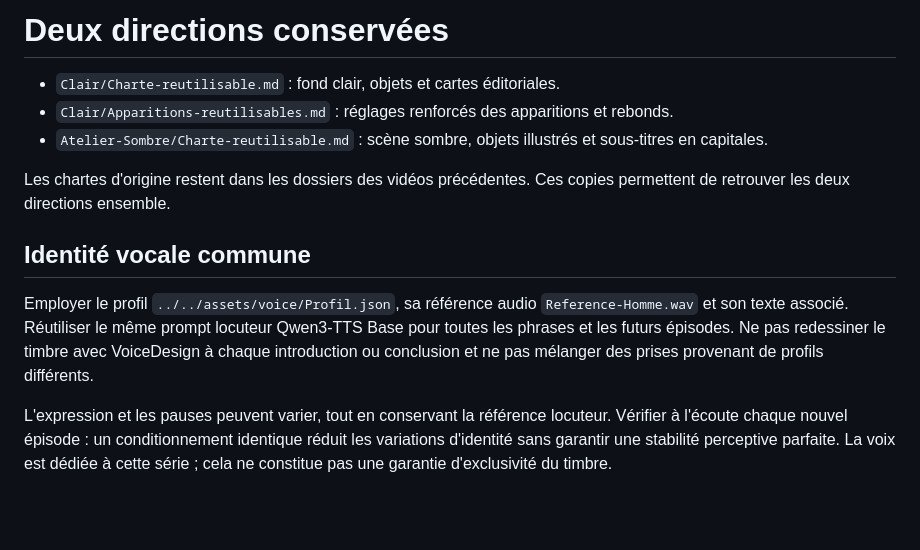
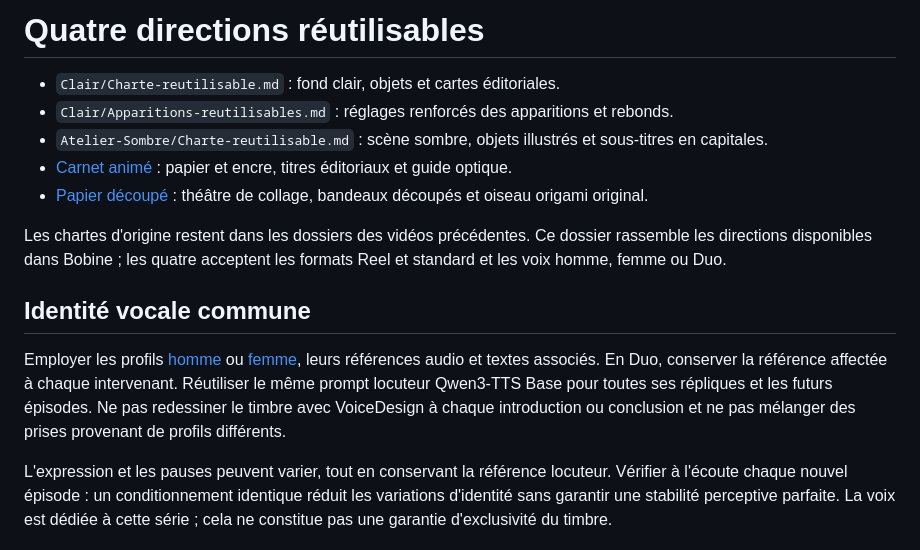
Before and after one commit to DavyLss/bobine, a Markdown page: docs/chartes/LIRE-MOI.md, the part around the change. GitHub-like rendering; blank space fills up the shorter version.

```diff
--- a/docs/chartes/LIRE-MOI.md
+++ b/docs/chartes/LIRE-MOI.md
@@ -1,13 +1,15 @@
-# Deux directions conservées
+# Quatre directions réutilisables
 
 - `Clair/Charte-reutilisable.md` : fond clair, objets et cartes éditoriales.
 - `Clair/Apparitions-reutilisables.md` : réglages renforcés des apparitions et rebonds.
 - `Atelier-Sombre/Charte-reutilisable.md` : scène sombre, objets illustrés et sous-titres en capitales.
+- [Carnet animé](CARNET-ANIME.md) : papier et encre, titres éditoriaux et guide optique.
+- [Papier découpé](PAPIER-DECOUPE.md) : théâtre de collage, bandeaux découpés et oiseau origami original.
 
-Les chartes d'origine restent dans les dossiers des vidéos précédentes. Ces copies permettent de retrouver les deux directions ensemble.
+Les chartes d'origine restent dans les dossiers des vidéos précédentes. Ce dossier rassemble les directions disponibles dans Bobine ; les quatre acceptent les formats Reel et standard et les voix homme, femme ou Duo.
 
 ## Identité vocale commune
 
-Employer le profil `../../assets/voice/Profil.json`, sa référence audio `Reference-Homme.wav` et son texte associé. Réutiliser le même prompt locuteur Qwen3-TTS Base pour toutes les phrases et les futurs épisodes. Ne pas redessiner le timbre avec VoiceDesign à chaque introduction ou conclusion et ne pas mélanger des prises provenant de profils différents.
+Employer les profils [homme](../../assets/voice/Profil.json) ou [femme](../../assets/voice/Profil-Femme.json), leurs références audio et textes associés. En Duo, conserver la référence affectée à chaque intervenant. Réutiliser le même prompt locuteur Qwen3-TTS Base pour toutes ses répliques et les futurs épisodes. Ne pas redessiner le timbre avec VoiceDesign à chaque introduction ou conclusion et ne pas mélanger des prises provenant de profils différents.
 
 L'expression et les pauses peuvent varier, tout en conservant la référence locuteur. Vérifier à l'écoute chaque nouvel épisode : un conditionnement identique réduit les variations d'identité sans garantir une stabilité perceptive parfaite. La voix est dédiée à cette série ; cela ne constitue pas une garantie d'exclusivité du timbre.
```
Also changed, not shown: README.md (+22 -3 lines), docs/screenshots/directions.jpg (added), docs/screenshots/papier-rendu.jpg (added).
